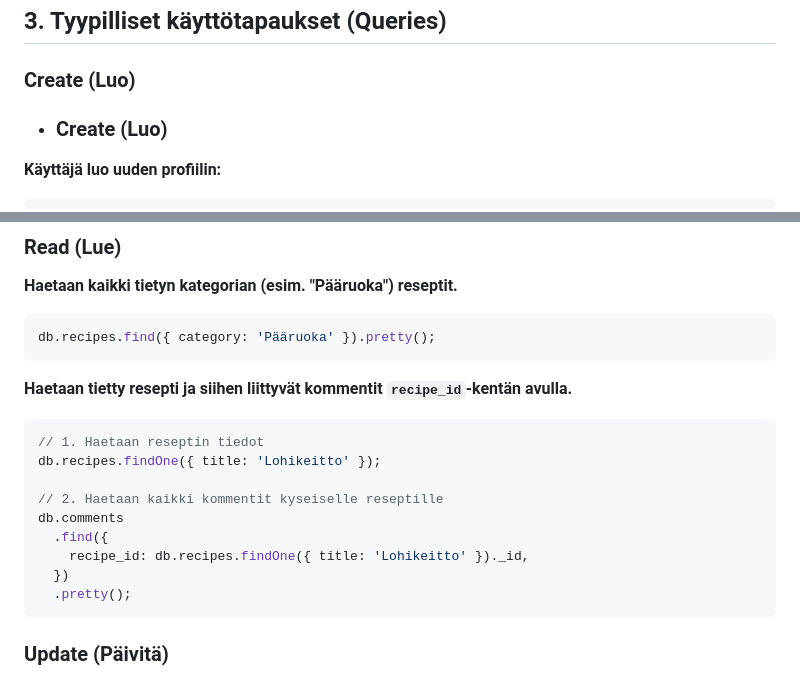
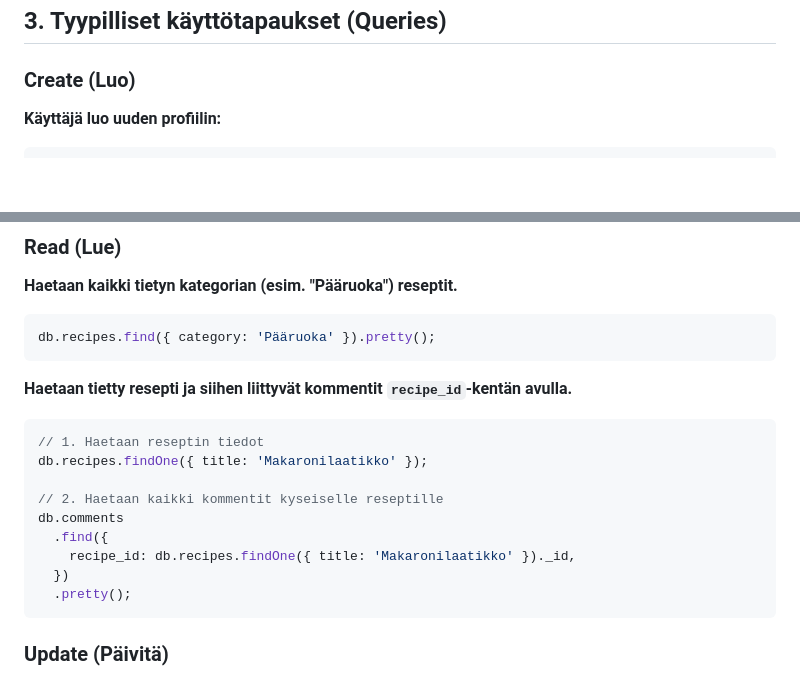
Before and after one commit to mrjerkkuu/mongo_oppimistehtava, a Markdown page: DATABASE_DESIGN.md, 2 parts joined by grey strips. Drawn GitHub-style; blank space fills up the shorter version.

Commit message:
hienosäätöä vielä lisää md tiedoston kanssa

````diff
--- a/DATABASE_DESIGN.md
+++ b/DATABASE_DESIGN.md
@@ -59,8 +59,6 @@ Tallentaa käyttäjien jättämät arvostelut ja kommentit.
 
 ### Create (Luo)
 
-- ### Create (Luo)
-
 **Käyttäjä luo uuden profiilin:**
 
 ```javascript
@@ -109,12 +107,12 @@ db.recipes.find({ category: 'Pääruoka' }).pretty();
 
 ```javascript
 // 1. Haetaan reseptin tiedot
-db.recipes.findOne({ title: 'Lohikeitto' });
+db.recipes.findOne({ title: 'Makaronilaatikko' });
 
 // 2. Haetaan kaikki kommentit kyseiselle reseptille
 db.comments
   .find({
-    recipe_id: db.recipes.findOne({ title: 'Lohikeitto' })._id,
+    recipe_id: db.recipes.findOne({ title: 'Makaronilaatikko' })._id,
   })
   .pretty();
 ```
````
